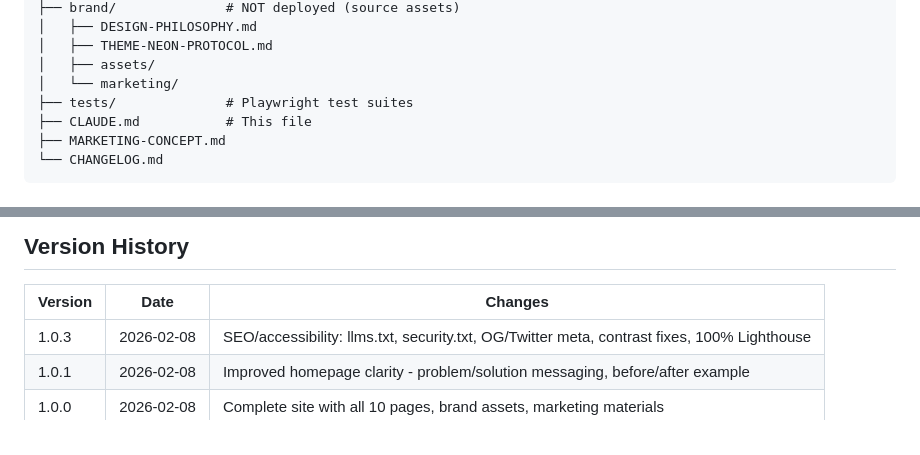
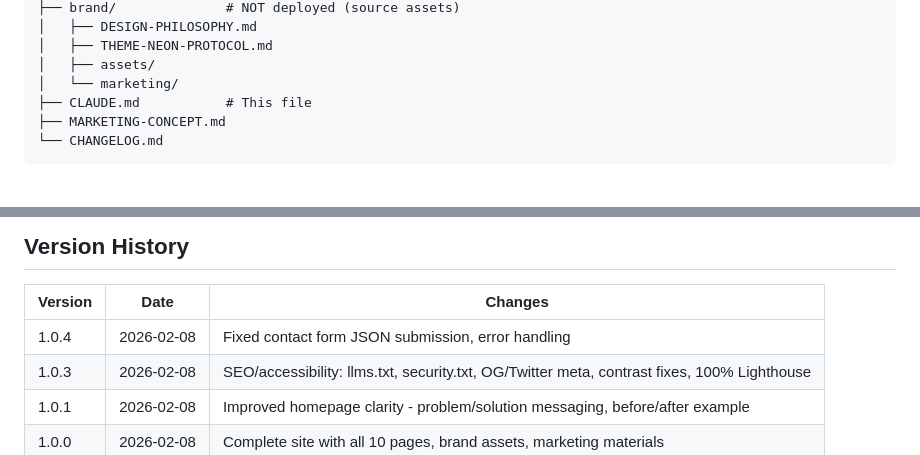
Before and after one commit to georgecurta/anonymize.dev, a Markdown page: CLAUDE.md, 2 parts joined by grey strips. Rendered like a GitHub page.

Commit message:
docs: update CLAUDE.md version and file structure

```diff
--- a/CLAUDE.md
+++ b/CLAUDE.md
@@ -117,7 +117,6 @@ anonymize.dev/
 │   ├── THEME-NEON-PROTOCOL.md
 │   ├── assets/
 │   └── marketing/
-├── tests/              # Playwright test suites
 ├── CLAUDE.md           # This file
 ├── MARKETING-CONCEPT.md
 └── CHANGELOG.md
@@ -161,6 +160,7 @@ anonymize.dev/
 
 | Version | Date | Changes |
 |---------|------|---------|
+| 1.0.4 | 2026-02-08 | Fixed contact form JSON submission, error handling |
 | 1.0.3 | 2026-02-08 | SEO/accessibility: llms.txt, security.txt, OG/Twitter meta, contrast fixes, 100% Lighthouse |
 | 1.0.1 | 2026-02-08 | Improved homepage clarity - problem/solution messaging, before/after example |
 | 1.0.0 | 2026-02-08 | Complete site with all 10 pages, brand assets, marketing materials |
```
